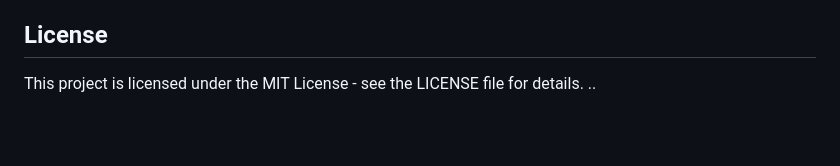
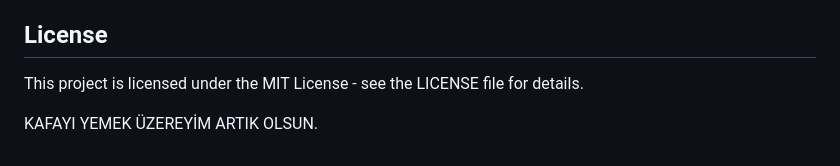
Before and after one commit to IntelligentPatientHelper/IntelligentPatientHelper, a Markdown page: README.md, the part around the change. Drawn GitHub-style; blank space fills up the shorter version.

Commit message:
Update README.md
added some lines to readme

```diff
--- a/README.md
+++ b/README.md
@@ -96,4 +96,5 @@ The application includes a fallback to use in-memory data structures if the data
 ## License
 
 This project is licensed under the MIT License - see the LICENSE file for details.
-..
+
+KAFAYI YEMEK ÜZEREYİM ARTIK OLSUN.
```
